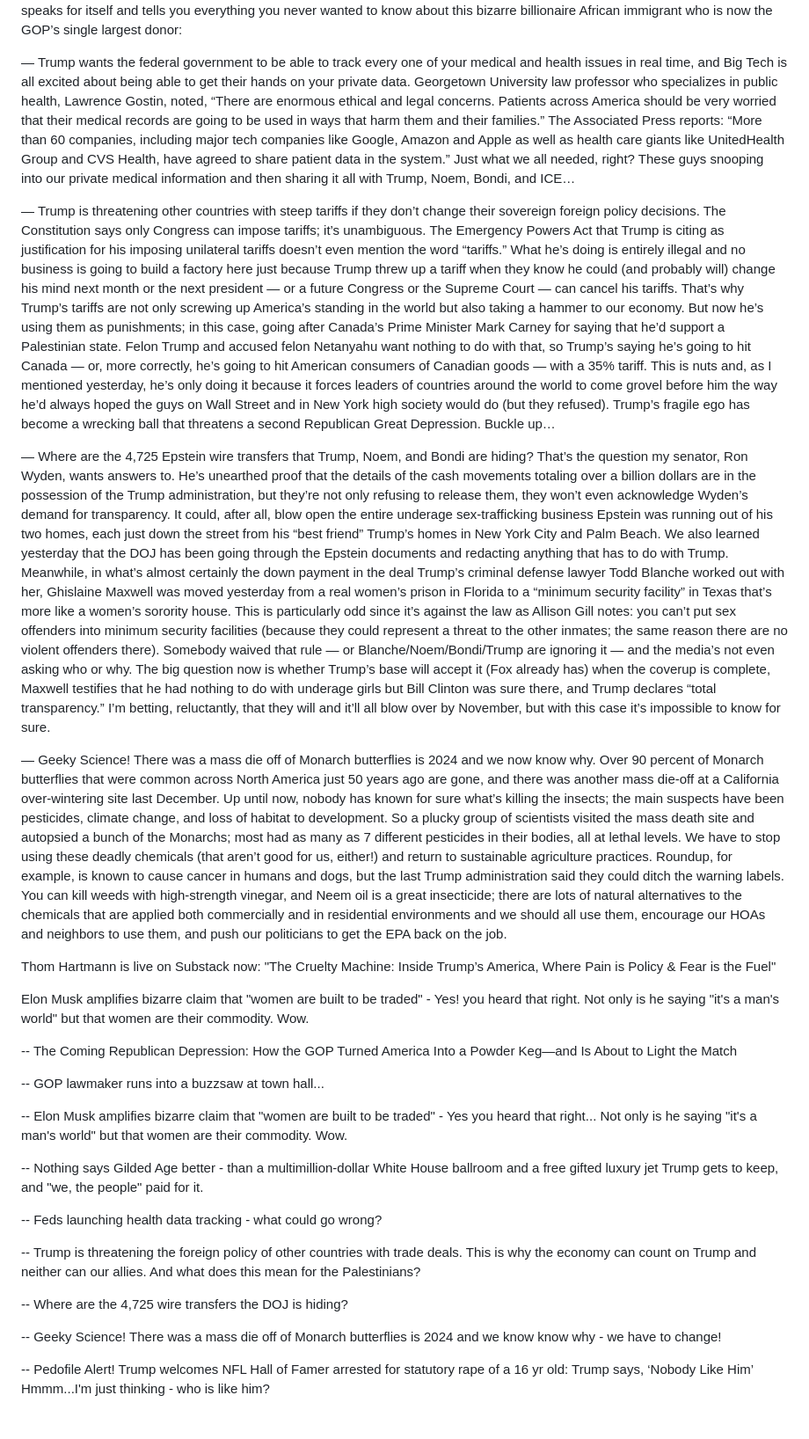
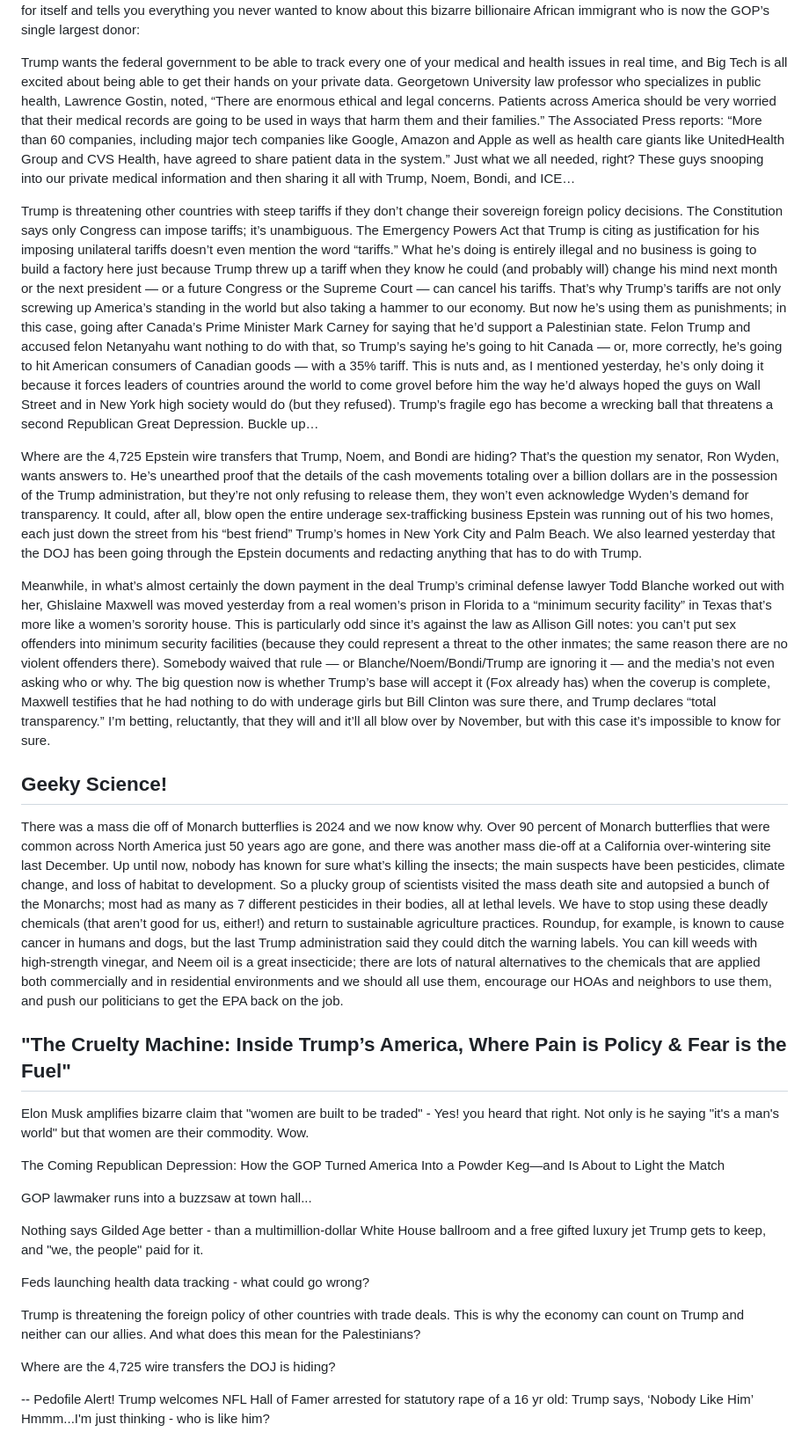
Before and after one commit to bbauska/thom, a Markdown page: README.md, the part around one of its changes. Shown at 88% size. GitHub-like rendering.

```diff
--- a/README.md
+++ b/README.md
@@ -51,7 +96,7 @@ advice for Blue states to begin their own voter purges? Stay tuned…
 Seriously. Check this out; it sorta speaks for itself and tells you everything you never wanted to
-know about this bizarre billionaire African immigrant who is now the GOP’s single largest donor:
+know about this bizarre billionaire African immigrant who is now the GOP’s single largest donor:</p>
 
-— Trump wants the federal government to be able to track every one of your medical and health
+<p>Trump wants the federal government to be able to track every one of your medical and health
 issues in real time, and Big Tech is all excited about being able to get their hands on your private
 data. Georgetown University law professor who specializes in public health, Lawrence Gostin,
 noted, “There are enormous ethical and legal concerns. Patients across America should be very
@@ -60,9 +105,9 @@ The Associated Press reports: “More than 60 companies, including major tech co
 Google, Amazon and Apple as well as health care giants like UnitedHealth Group and CVS Health,
 have agreed to share patient data in the system.” Just what we all needed, right? These guys
 snooping into our private medical information and then sharing it all with Trump, Noem, Bondi,
-and ICE…
+and ICE…</p>
 
-— Trump is threatening other countries with steep tariffs if they don’t change their sovereign
+<p>Trump is threatening other countries with steep tariffs if they don’t change their sovereign
 foreign policy decisions. The Constitution says only Congress can impose tariffs; it’s unambiguous.
 The Emergency Powers Act that Trump is citing as justification for his imposing unilateral tariffs
 doesn’t even mention the word “tariffs.” What he’s doing is entirely illegal and no business is going
@@ -76,29 +121,33 @@ going to hit Canada — or, more correctly, he’s going to hit American consume
 with a 35% tariff. This is nuts and, as I mentioned yesterday, he’s only doing it because it forces
 leaders of countries around the world to come grovel before him the way he’d always hoped the guys
 on Wall Street and in New York high society would do (but they refused). Trump’s fragile ego has
-become a wrecking ball that threatens a second Republican Great Depression. Buckle up…
+become a wrecking ball that threatens a second Republican Great Depression. Buckle up…</p>
 
-— Where are the 4,725 Epstein wire transfers that Trump, Noem, and Bondi are hiding? That’s the
+<p>Where are the 4,725 Epstein wire transfers that Trump, Noem, and Bondi are hiding? That’s the
 question my senator, Ron Wyden, wants answers to. He’s unearthed proof that the details of the
 cash movements totaling over a billion dollars are in the possession of the Trump administration,
 but they’re not only refusing to release them, they won’t even acknowledge Wyden’s demand for
 transparency. It could, after all, blow open the entire underage sex-trafficking business Epstein was
 running out of his two homes, each just down the street from his “best friend” Trump’s homes in New
 York City and Palm Beach. We also learned yesterday that the DOJ has been going through the
-Epstein documents and redacting anything that has to do with Trump. Meanwhile, in what’s almost
-certainly the down payment in the deal Trump’s criminal defense lawyer Todd Blanche worked out
-with her, Ghislaine Maxwell was moved yesterday from a real women’s prison in Florida to a
-“minimum security facility” in Texas that’s more like a women’s sorority house. This is particularly
-odd since it’s against the law as Allison Gill notes: you can’t put sex offenders into minimum security
-facilities (because they could represent a threat to the other inmates; the same reason there are no
-violent offenders there). Somebody waived that rule — or Blanche/Noem/Bondi/Trump are ignoring it
-— and the media’s not even asking who or why. The big question now is whether Trump’s base will
-accept it (Fox already has) when the coverup is complete, Maxwell testifies that he had nothing to
-do with underage girls but Bill Clinton was sure there, and Trump declares “total transparency.” I’m
-betting, reluctantly, that they will and it’ll all blow over by November, but with this case it’s impossible
-to know for sure.
+Epstein documents and redacting anything that has to do with Trump.</p>
 
-— Geeky Science! There was a mass die off of Monarch butterflies is 2024 and we now know why.
+<p>Meanwhile, in what’s almost certainly the down payment in the deal Trump’s criminal
+defense lawyer Todd Blanche worked out with her, Ghislaine Maxwell was moved yesterday
+from a real women’s prison in Florida to a “minimum security facility” in Texas that’s
+more like a women’s sorority house. This is particularly odd since it’s against the law
+as Allison Gill notes: you can’t put sex offenders into minimum security facilities
+(because they could represent a threat to the other inmates; the same reason there are
+no violent offenders there). Somebody waived that rule — or Blanche/Noem/Bondi/Trump
+are ignoring it — and the media’s not even asking who or why. The big question now is
+whether Trump’s base will accept it (Fox already has) when the coverup is complete,
+Maxwell testifies that he had nothing to do with underage girls but Bill Clinton was
+sure there, and Trump declares “total transparency.” I’m betting, reluctantly, that
+they will and it’ll all blow over by November, but with this case it’s impossible
+to know for sure.</p>
+
+<h2>Geeky Science!</h2>
+<p>There was a mass die off of Monarch butterflies is 2024 and we now know why.
 Over 90 percent of Monarch butterflies that were common across North America just 50 years ago are
 gone, and there was another mass die-off at a California over-wintering site last December. Up until
 now, nobody has known for sure what’s killing the insects; the main suspects have been pesticides,
@@ -110,37 +159,28 @@ humans and dogs, but the last Trump administration said they could ditch the war
 kill weeds with high-strength vinegar, and Neem oil is a great insecticide; there are lots of natural
 alternatives to the chemicals that are applied both commercially and in residential environments and
 we should all use them, encourage our HOAs and neighbors to use them, and push our politicians to
-get the EPA back on the job.
+get the EPA back on the job.</p>
 
+<h2>"The Cruelty Machine: Inside Trump’s America, Where Pain is Policy & Fear is the Fuel"</h2>
 
-Thom Hartmann is live on Substack now: "The Cruelty Machine: Inside Trump’s America, Where Pain is
-Policy & Fear is the Fuel"
+<p>Elon Musk amplifies bizarre claim that "women are built to be traded" - Yes! you heard that
+right. Not only is he saying "it's a man's world" but that women are their commodity. Wow.</p>
 
-Elon Musk amplifies bizarre claim that "women are built to be traded" - Yes! you heard that
-right. Not only is he saying "it's a man's world" but that women are their commodity. Wow.
+<p>The Coming Republican Depression: How the GOP Turned America Into a Powder Keg—and Is
+About to Light the Match</p>
 
+<p>GOP lawmaker runs into a buzzsaw at town hall...</p>
 
--- The Coming Republican Depression: How the GOP Turned America Into a Powder Keg—and Is
-About to Light the Match
+<p>Nothing says Gilded Age better - than a multimillion-dollar White House ballroom and a
+free gifted luxury jet Trump gets to keep, and "we, the people" paid for it.</p>
 
--- GOP lawmaker runs into a buzzsaw at town hall...
+<p>Feds launching health data tracking - what could go wrong?</p>
 
--- Elon Musk amplifies bizarre claim that "women are built to be traded" - Yes you heard that right...
-Not only is he saying "it's a man's world" but that women are their commodity. Wow.
+<p>Trump is threatening the foreign policy of other countries with trade deals. This is why
+the economy can count on Trump and neither can our allies. And what does this mean
+for the Palestinians?</p>
 
--- Nothing says Gilded Age better - than a multimillion-dollar White House ballroom and a
-free gifted luxury jet Trump gets to keep, and "we, the people" paid for it.
-
--- Feds launching health data tracking - what could go wrong?
-
--- Trump is threatening the foreign policy of other countries with trade deals. This is why
-the economy can count on Trump and neither can our allies. And what does this mean
-for the Palestinians?
-
--- Where are the 4,725 wire transfers the DOJ is hiding?
-
--- Geeky Science! There was a mass die off of Monarch butterflies is 2024 and we know
-know why - we have to change!
+<p>Where are the 4,725 wire transfers the DOJ is hiding?</p>
 
 -- Pedofile Alert! Trump welcomes NFL Hall of Famer arrested for statutory rape of a 16 yr
 old: Trump says, ‘Nobody Like Him’ Hmmm...I'm just thinking - who is like him?
```
Also changed, not shown: other parts of README.md (+71 -36 lines).
